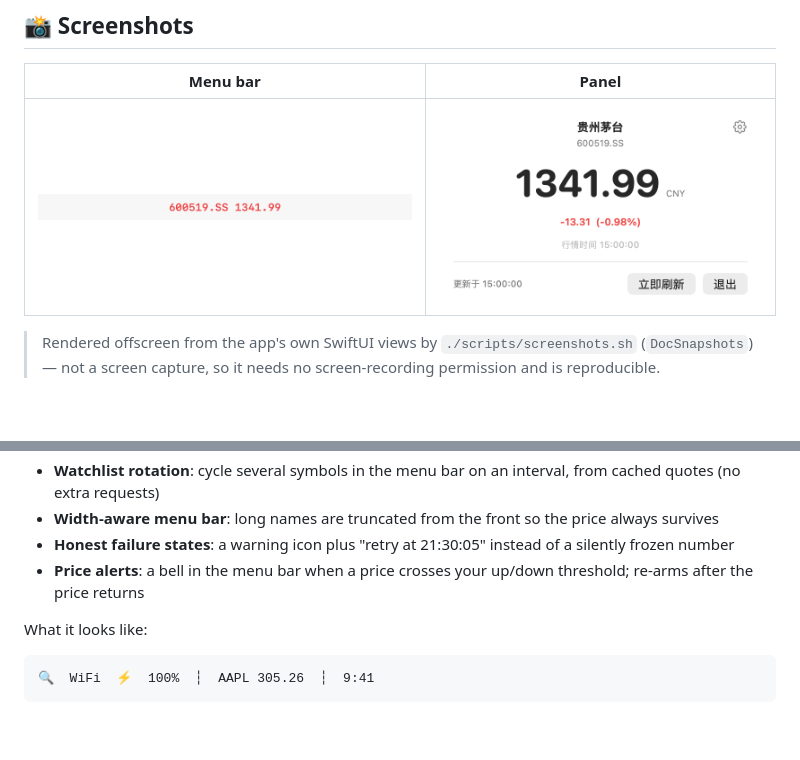
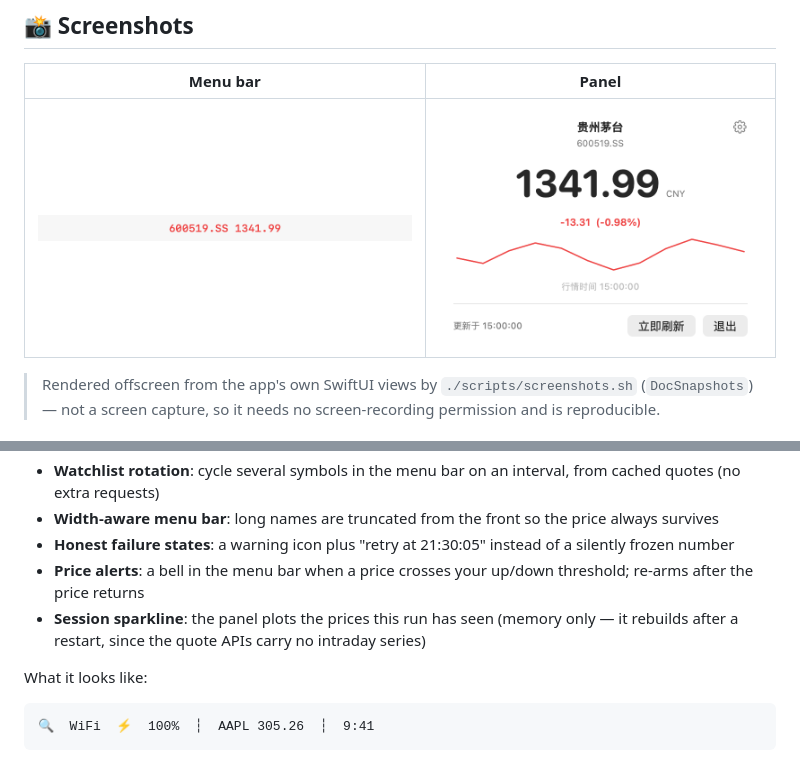
Before and after one commit to huandc/StockBar, a Markdown page: README.en.md, 2 parts joined by grey strips. GitHub-like rendering; pictures changed too: docs/images/panel.png; blank space fills up the shorter version.

```diff
--- a/README.en.md
+++ b/README.en.md
@@ -28,6 +28,7 @@ Data sources: [Yahoo Finance](https://finance.yahoo.com/) by default, or **EastM
 - **Width-aware menu bar**: long names are truncated from the front so the price always survives
 - **Honest failure states**: a warning icon plus "retry at 21:30:05" instead of a silently frozen number
 - **Price alerts**: a bell in the menu bar when a price crosses your up/down threshold; re-arms after the price returns
+- **Session sparkline**: the panel plots the prices this run has seen (memory only — it rebuilds after a restart, since the quote APIs carry no intraday series)
 
 What it looks like:
 
```
Also changed, not shown: README.md (+1 -0 lines), docs/ROADMAP.md (+5 -1 lines), 7 other files.
